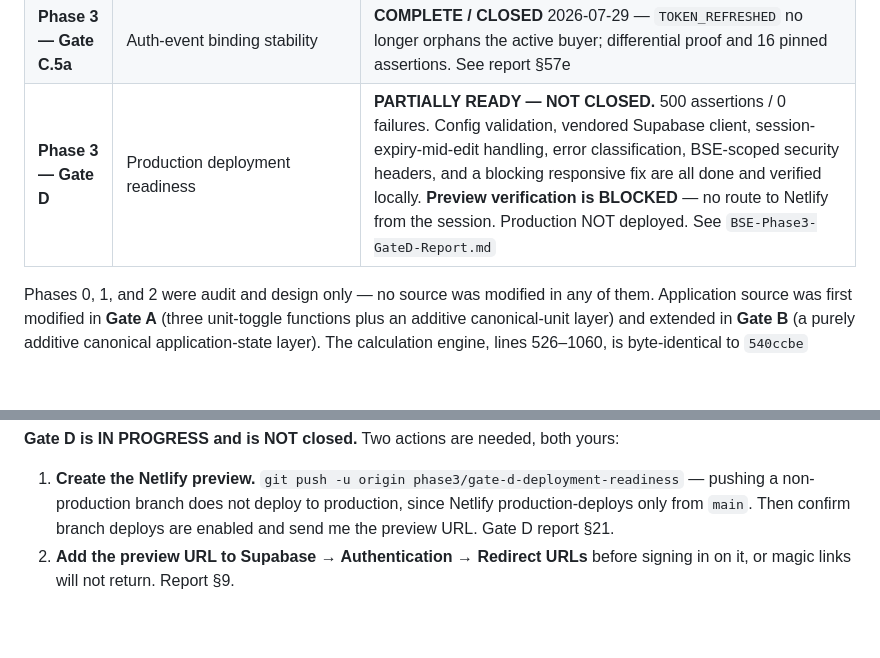
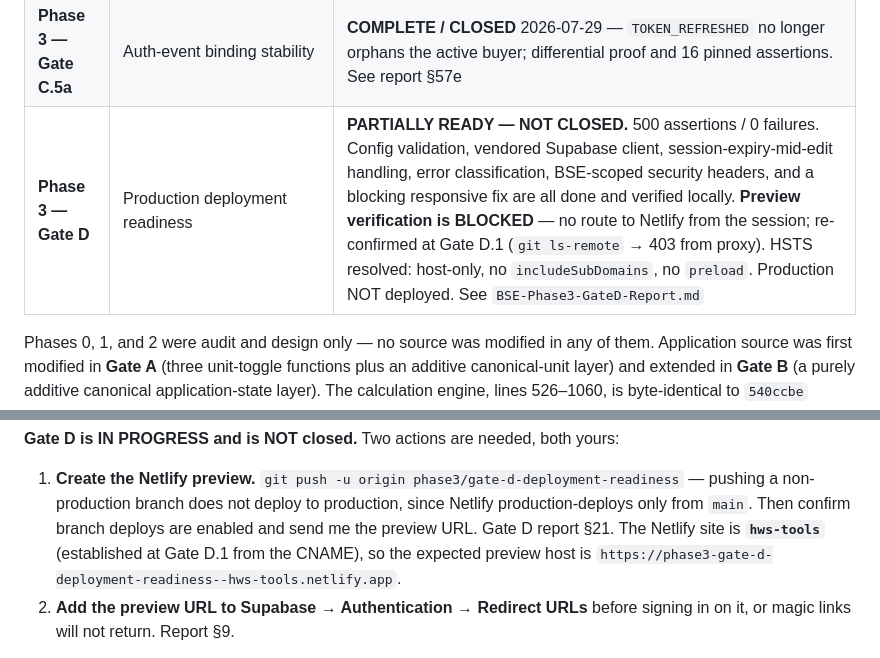
Before and after one commit to dougsmith-hws/hws-tools, a Markdown page: docs/BSE-Project-Status.md, 2 parts joined by grey strips. Drawn GitHub-style; blank space fills up the shorter version.

```diff
--- a/docs/BSE-Project-Status.md
+++ b/docs/BSE-Project-Status.md
@@ -24,7 +24,7 @@ Last updated: **2026-07-29** (Gate D IN PROGRESS — code complete, preview veri
 | **Phase 3 — Gate C** | Supabase schema, auth, RLS, persistence | **COMPLETE / CLOSED** 2026-07-29 — nine manual validation tests against the live project, all PASS. See `BSE-Phase3-GateC-Report.md` §58a |
 | **Phase 3 — Gate C.5** | Saved-buyer retrieval + save-status truthfulness | **COMPLETE / CLOSED** 2026-07-29 — retrieval, existing-record update, cross-user isolation and account-switch persistence verified live. See report §57d |
 | **Phase 3 — Gate C.5a** | Auth-event binding stability | **COMPLETE / CLOSED** 2026-07-29 — `TOKEN_REFRESHED` no longer orphans the active buyer; differential proof and 16 pinned assertions. See report §57e |
-| **Phase 3 — Gate D** | Production deployment readiness | **PARTIALLY READY — NOT CLOSED.** 500 assertions / 0 failures. Config validation, vendored Supabase client, session-expiry-mid-edit handling, error classification, BSE-scoped security headers, and a blocking responsive fix are all done and verified locally. **Preview verification is BLOCKED** — no route to Netlify from the session. Production NOT deployed. See `BSE-Phase3-GateD-Report.md` |
+| **Phase 3 — Gate D** | Production deployment readiness | **PARTIALLY READY — NOT CLOSED.** 500 assertions / 0 failures. Config validation, vendored Supabase client, session-expiry-mid-edit handling, error classification, BSE-scoped security headers, and a blocking responsive fix are all done and verified locally. **Preview verification is BLOCKED** — no route to Netlify from the session; re-confirmed at Gate D.1 (`git ls-remote` → 403 from proxy). HSTS resolved: host-only, no `includeSubDomains`, no `preload`. Production NOT deployed. See `BSE-Phase3-GateD-Report.md` |
 
 Phases 0, 1, and 2 were audit and design only — no source was modified in any of them. Application source was first modified in **Gate A** (three unit-toggle functions plus an additive canonical-unit layer) and extended in **Gate B** (a purely additive canonical application-state layer). The calculation engine, lines 526–1060, is byte-identical to `540ccbe` throughout.
 
@@ -166,6 +166,9 @@ The full record is `BSE-Phase3-GateC-Report.md` §58a.
    — pushing a non-production branch does not deploy to production, since Netlify
    production-deploys only from `main`. Then confirm branch deploys are enabled and
    send me the preview URL. Gate D report §21.
+   The Netlify site is **`hws-tools`** (established at Gate D.1 from the CNAME), so
+   the expected preview host is
+   `https://phase3-gate-d-deployment-readiness--hws-tools.netlify.app`.
 2. **Add the preview URL to Supabase → Authentication → Redirect URLs** before
    signing in on it, or magic links will not return. Report §9.
 
```
Also changed, not shown: docs/BSE-Phase3-GateD-Report.md (+63 -9 lines).
